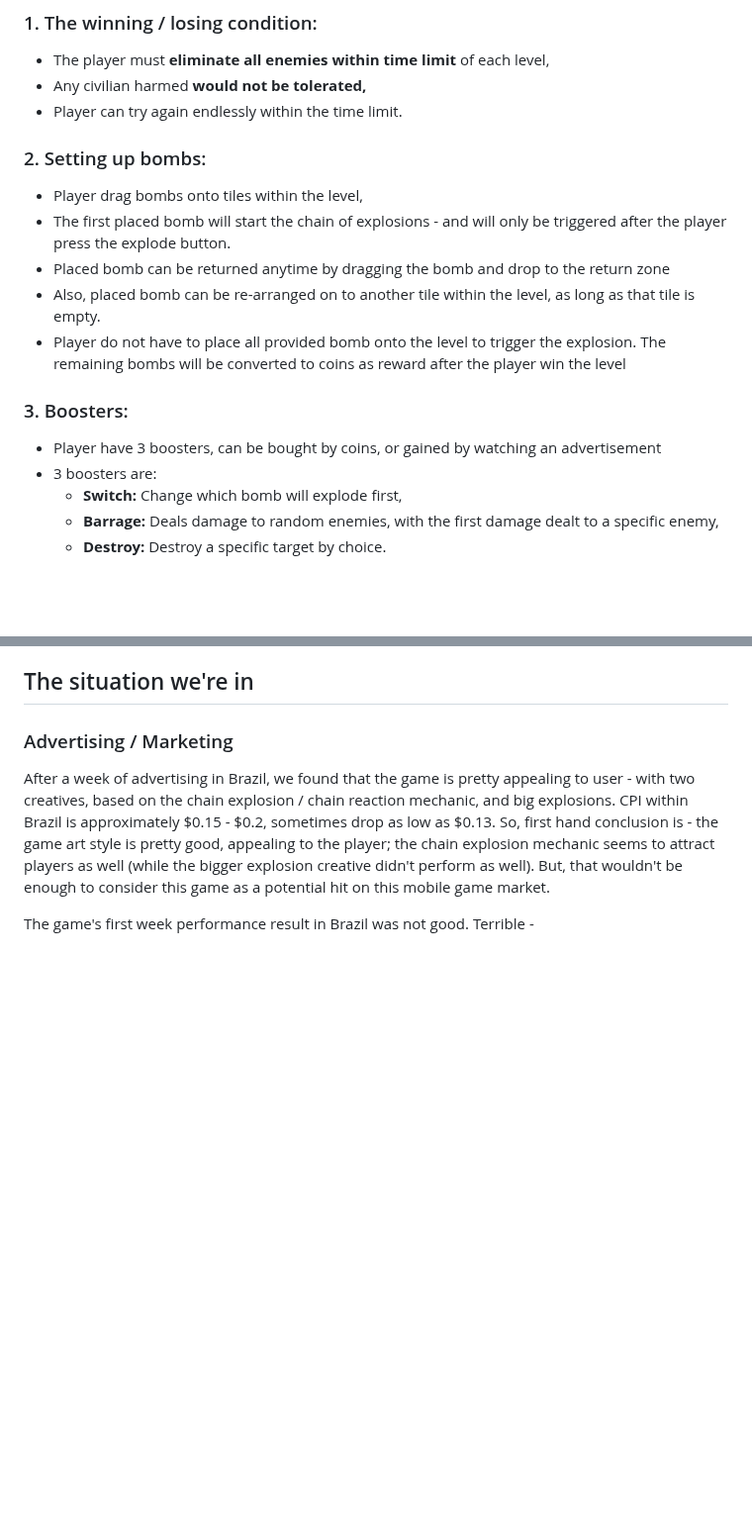
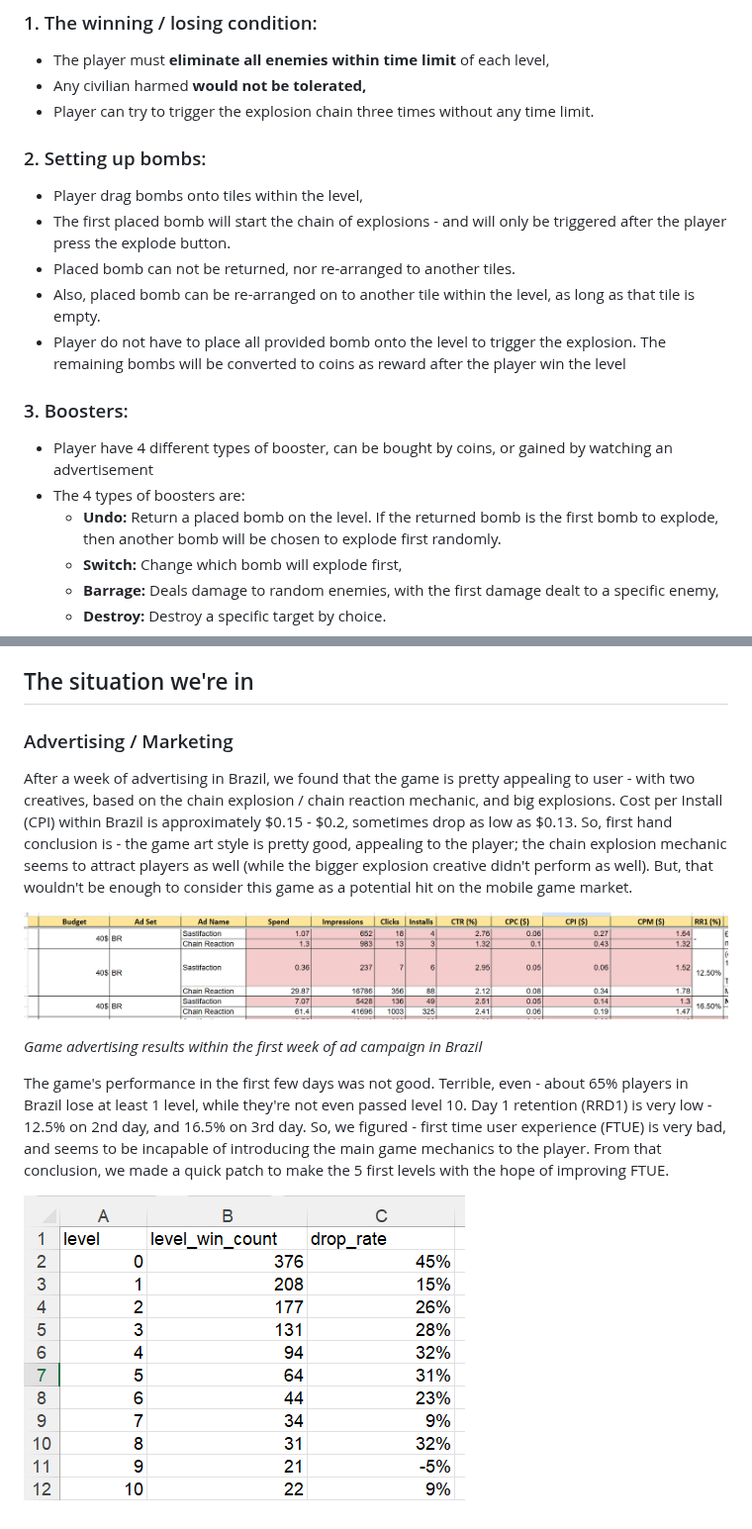
Before and after one commit to bromodachi-team/bromodachi-web, a Markdown page: blogs/bombermania-post-mortem.md, 2 parts joined by grey strips. Shown at 99% size. Rendered like a GitHub page; blank space fills up the shorter version.

```diff
--- a/blogs/bombermania-post-mortem.md
+++ b/blogs/bombermania-post-mortem.md
@@ -57,18 +57,19 @@ With the elements established above, we have the gameplay rules in specific:
 ### 1. The winning / losing condition:
 - The player must **eliminate all enemies within time limit** of each level,
 - Any civilian harmed **would not be tolerated,**
-- Player can try again endlessly within the time limit.
+- Player can try to trigger the explosion chain three times without any time limit.
 
 ### 2. Setting up bombs:
 - Player drag bombs onto tiles within the level,
 - The first placed bomb will start the chain of explosions - and will only be triggered after the player press the explode button.
-- Placed bomb can be returned anytime by dragging the bomb and drop to the return zone
+- Placed bomb can not be returned, nor re-arranged to another tiles.
 - Also, placed bomb can be re-arranged on to another tile within the level, as long as that tile is empty.
 - Player do not have to place all provided bomb onto the level to trigger the explosion. The remaining bombs will be converted to coins as reward after the player win the level
 
 ### 3. Boosters:
-- Player have 3 boosters, can be bought by coins, or gained by watching an advertisement
-- 3 boosters are:
+- Player have 4 different types of booster, can be bought by coins, or gained by watching an advertisement
+- The 4 types of boosters are:
+  - **Undo:** Return a placed bomb on the level. If the returned bomb is the first bomb to explode, then another bomb will be chosen to explode first randomly.
   - **Switch:** Change which bomb will explode first,
   - **Barrage:** Deals damage to random enemies, with the first damage dealt to a specific enemy,
   - **Destroy:** Destroy a specific target by choice.
@@ -85,7 +86,15 @@ We connected to Meta Ads, ran ad campaign in Brazil, and create a page on Facebo
 
 ### Advertising / Marketing
 
-After a week of advertising in Brazil, we found that the game is pretty appealing to user - with two creatives, based on the chain explosion / chain reaction mechanic, and big explosions. CPI within Brazil is approximately $0.15 - $0.2, sometimes drop as low as $0.13. So, first hand conclusion is - the game art style is pretty good, appealing to the player; the chain explosion mechanic seems to attract players as well (while the bigger explosion creative didn't perform as well). But, that wouldn't be enough to consider this game as a potential hit on this mobile game market.
+After a week of advertising in Brazil, we found that the game is pretty appealing to user - with two creatives, based on the chain explosion / chain reaction mechanic, and big explosions. Cost per Install (CPI) within Brazil is approximately $0.15 - $0.2, sometimes drop as low as $0.13. So, first hand conclusion is - the game art style is pretty good, appealing to the player; the chain explosion mechanic seems to attract players as well (while the bigger explosion creative didn't perform as well). But, that wouldn't be enough to consider this game as a potential hit on the mobile game market.
 
 
-The game's first week performance result in Brazil was not good. Terrible -
+![alt text](https://github.com/bromodachi-team/bromodachi-web/blob/master/assets/ResultsA.png)
+
+*Game advertising results within the first week of ad campaign in Brazil*
+
+
+The game's performance in the first few days was not good. Terrible, even - about 65% players in Brazil lose at least 1 level, while they're not even passed level 10. Day 1 retention (RRD1) is very low - 12.5% on 2nd day, and 16.5% on 3rd day. So, we figured - first time user experience (FTUE) is very bad, and seems to be incapable of introducing the main game mechanics to the player. From that conclusion, we made a quick patch to make the 5 first levels with the hope of improving FTUE.
+
+
+![alt text](https://github.com/bromodachi-team/bromodachi-web/blob/master/assets/drop_rate.png)
```
